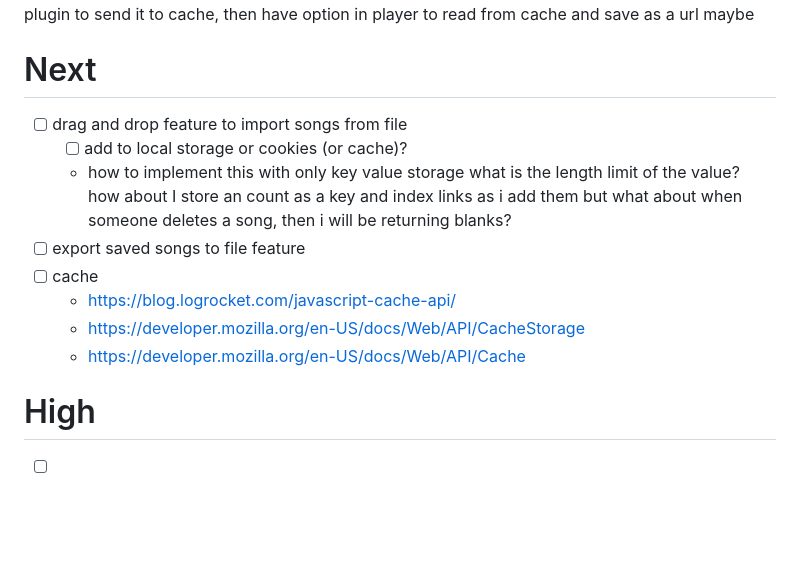
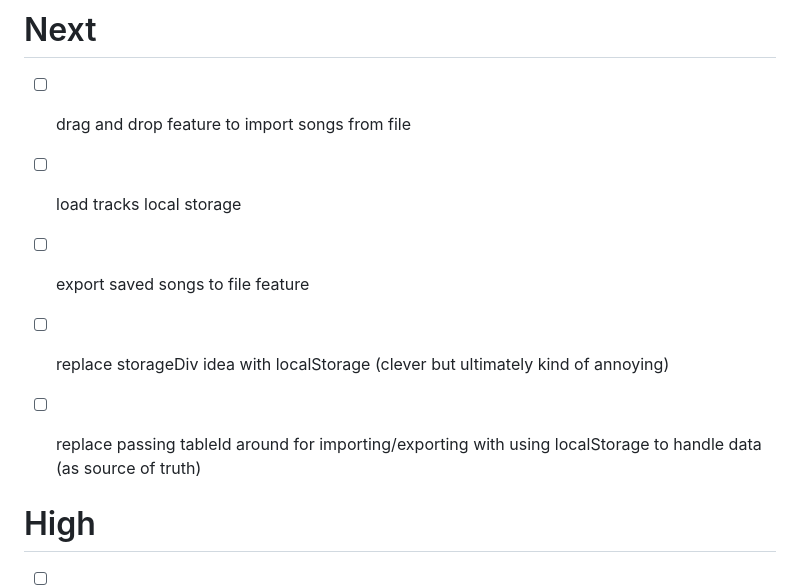
Before and after one commit to robert-cochran/tracks-nb-gh, a Markdown page: todo.md, the part around the change. Rendered like a GitHub page; blank space fills up the shorter version.

Commit message:
added task for replacing storageDivId with localStorage

```diff
--- a/todo.md
+++ b/todo.md
@@ -25,16 +25,10 @@ goals: anonymous/accountless, free, easy music saving and sharing for collecting
 
 # Next
 - [ ] drag and drop feature to import songs from file
-    - [ ] add to local storage or cookies (or cache)?
-    - how to implement this with only key value storage
-        what is the length limit of the value?
-        how about I store an count as a key and index links as i add them
-            but what about when someone deletes a song, then i will  be returning blanks?
+- [ ] load tracks local storage
 - [ ] export saved songs to file feature
-- [ ] cache
-    - https://blog.logrocket.com/javascript-cache-api/
-    - https://developer.mozilla.org/en-US/docs/Web/API/CacheStorage
-    - https://developer.mozilla.org/en-US/docs/Web/API/Cache
+- [ ] replace storageDiv idea with localStorage (clever but ultimately kind of annoying)
+- [ ] replace passing tableId around for importing/exporting with using localStorage to handle data (as source of truth)
 
 
 # High
```
